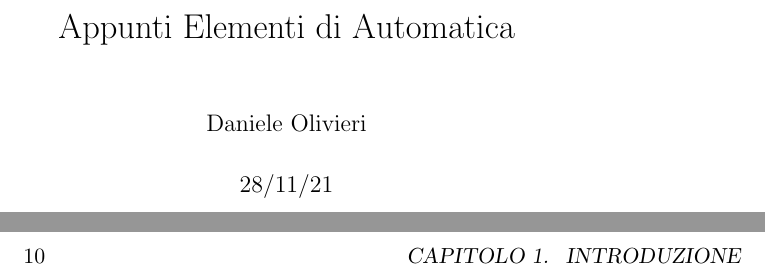
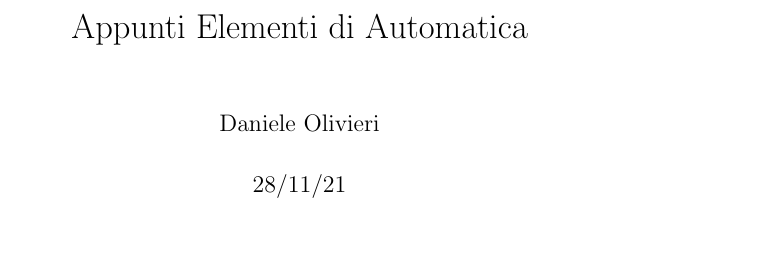
Before and after one commit to FlashNoob98/Elementi_di_Automatica, a LaTeX book (main.tex): two parts of pages 1 and 10 of 17 before the commit and part of page 1 of 17 after it, the two joined at a grey line, cut so that both start at the same text, the shorter picture padded with empty space. Compiled offline with pdfLaTeX.

Commit message:
Impostato layout largo
Aggiunta del pacchetto geometry per allargare il layout
aggiunto il pacchetto cancel per flaggare i termini da eliminare nelle
equazioni
ridotta la dimensione dei resistori nei circuiti

```diff
--- a/main.tex
+++ b/main.tex
@@ -1,14 +1,20 @@
 \documentclass[a4paper,11pt]{book}
+\usepackage[]{geometry}
 
 \usepackage{ucs}
 \usepackage[utf8]{inputenc}
 \usepackage{amsmath}
 \usepackage{amssymb}
+\usepackage{cancel}
 \usepackage[italian]{babel}
 \usepackage{fontenc}
 \usepackage{graphicx}
 \graphicspath{{img/}}
 \usepackage{circuitikz}
+\ctikzset{
+    resistors/scale=0.7
+    }
+
 \usepackage{float}
 \usepackage{xcolor}
 
```
